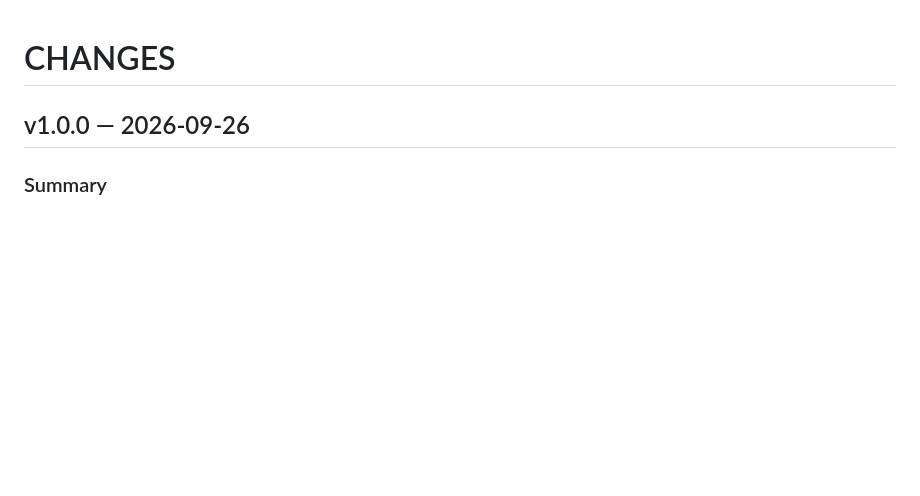
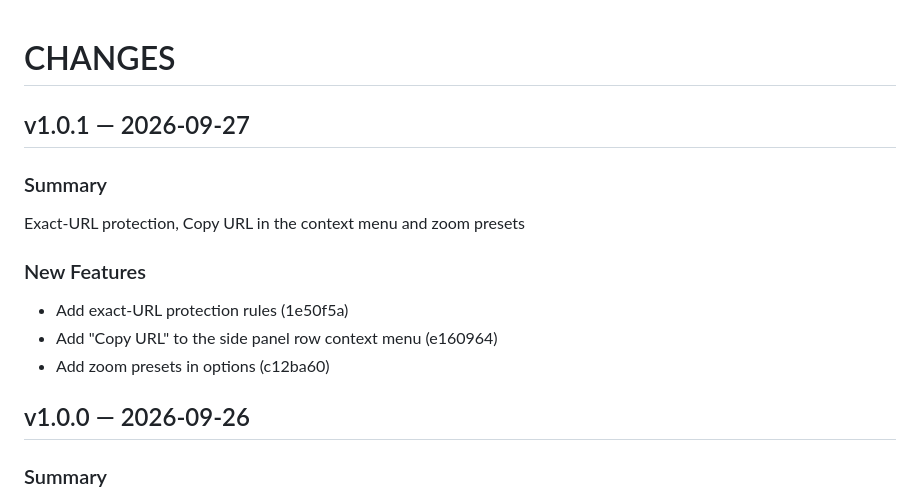
Before and after one commit to ariva/taboom-extension, a Markdown page: CHANGES.md, the part around the change. Rendered like a GitHub page; blank space fills up the shorter version.

Commit message:
release 1.0.1

```diff
--- a/CHANGES.md
+++ b/CHANGES.md
@@ -1,4 +1,14 @@
 # CHANGES
+
+## v1.0.1 — 2026-09-27
+
+### Summary
+Exact-URL protection, Copy URL in the context menu and zoom presets
+
+### New Features
+- Add exact-URL protection rules (1e50f5a)
+- Add "Copy URL" to the side panel row context menu (e160964)
+- Add zoom presets in options (c12ba60)
 
 ## v1.0.0 — 2026-09-26
 
```
